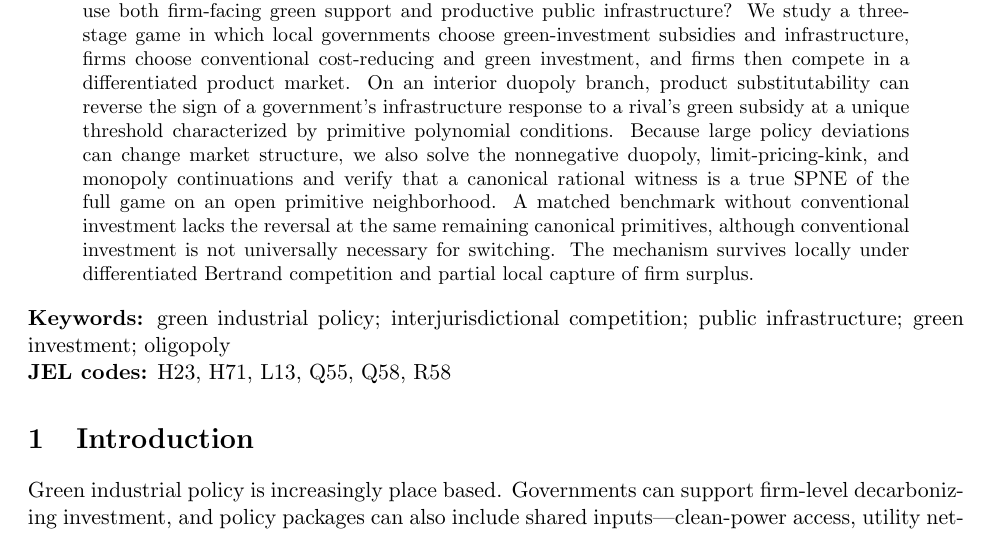
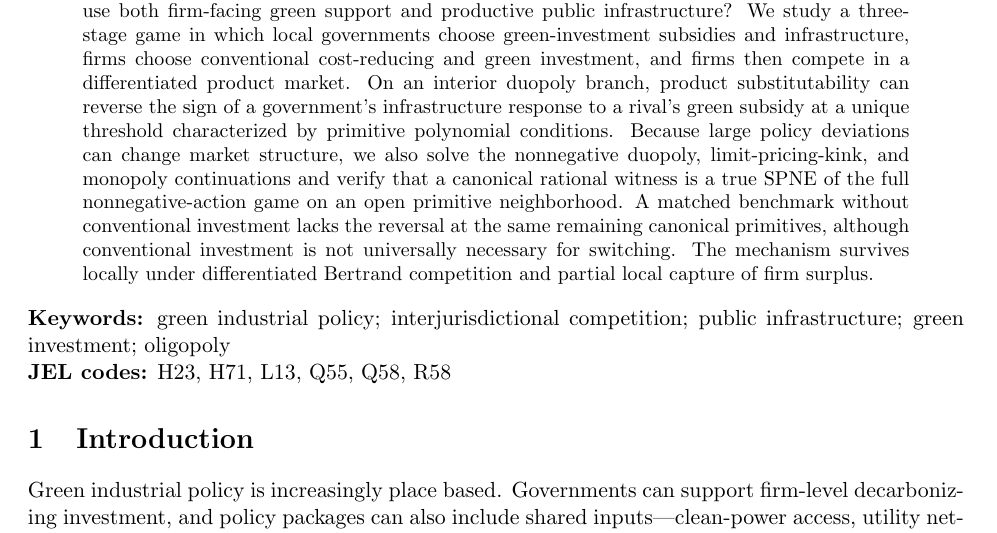
Before and after one commit to ryotamatsuki/strategic-local-green-policy-competition, a LaTeX paper (main.tex): part of page 1 of 23, cut so that both start at the same text. Compiled offline with pdfLaTeX.

Commit message:
Stage 13: preserve Stage 10R manuscript identity invariant

```diff
--- a/main.tex
+++ b/main.tex
@@ -12,7 +12,7 @@
 \maketitle
 
 \begin{abstract}
-How does product-market rivalry alter cross-instrument policy responses when jurisdictions use both firm-facing green support and productive public infrastructure? We study a three-stage game in which local governments choose green-investment subsidies and infrastructure, firms choose conventional cost-reducing and green investment, and firms then compete in a differentiated product market. On an interior duopoly branch, product substitutability can reverse the sign of a government's infrastructure response to a rival's green subsidy at a unique threshold characterized by primitive polynomial conditions. Because large policy deviations can change market structure, we also solve the nonnegative duopoly, limit-pricing-kink, and monopoly continuations and verify that a canonical rational witness is a true SPNE of the full game on an open primitive neighborhood. A matched benchmark without conventional investment lacks the reversal at the same remaining canonical primitives, although conventional investment is not universally necessary for switching. The mechanism survives locally under differentiated Bertrand competition and partial local capture of firm surplus.
+How does product-market rivalry alter cross-instrument policy responses when jurisdictions use both firm-facing green support and productive public infrastructure? We study a three-stage game in which local governments choose green-investment subsidies and infrastructure, firms choose conventional cost-reducing and green investment, and firms then compete in a differentiated product market. On an interior duopoly branch, product substitutability can reverse the sign of a government's infrastructure response to a rival's green subsidy at a unique threshold characterized by primitive polynomial conditions. Because large policy deviations can change market structure, we also solve the nonnegative duopoly, limit-pricing-kink, and monopoly continuations and verify that a canonical rational witness is a true SPNE of the full nonnegative-action game on an open primitive neighborhood. A matched benchmark without conventional investment lacks the reversal at the same remaining canonical primitives, although conventional investment is not universally necessary for switching. The mechanism survives locally under differentiated Bertrand competition and partial local capture of firm surplus.
 \end{abstract}
 
 \noindent\textbf{Keywords:} green industrial policy; interjurisdictional competition; public infrastructure; green investment; oligopoly\\
```
